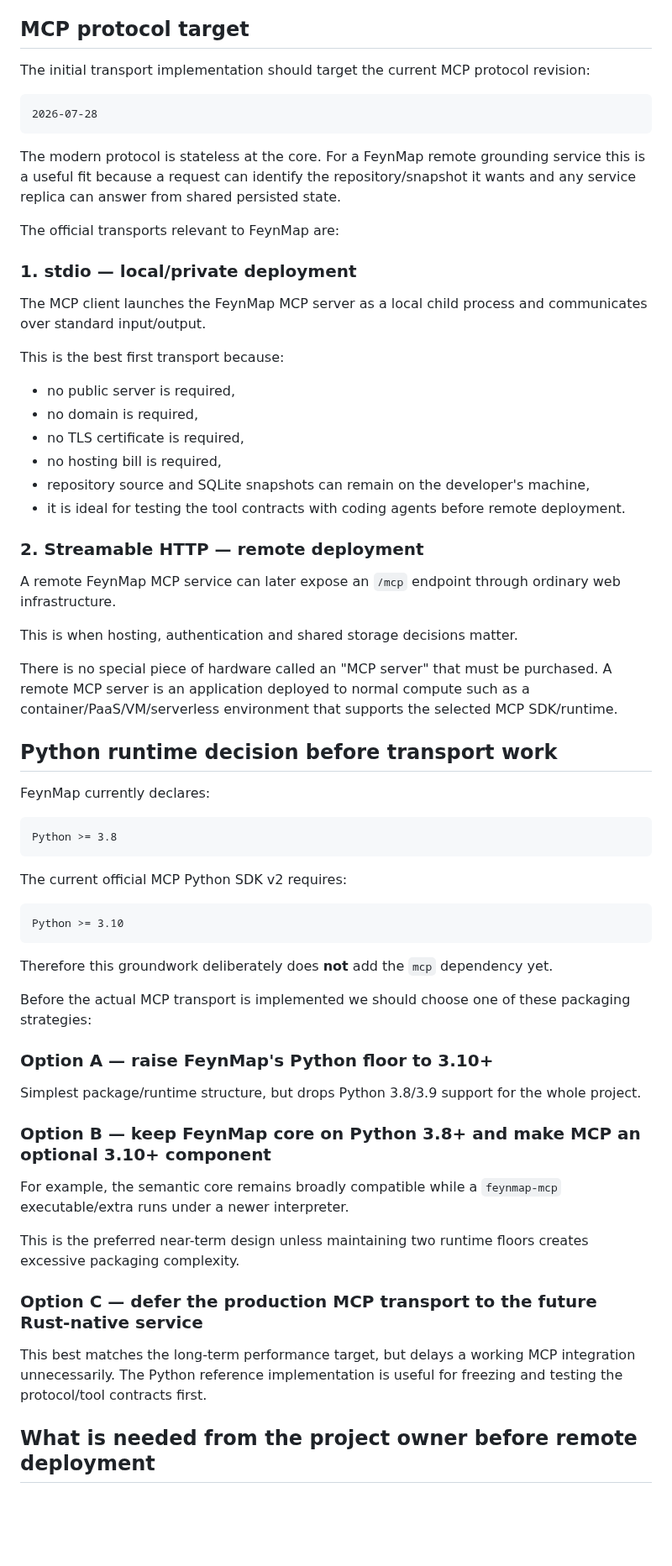
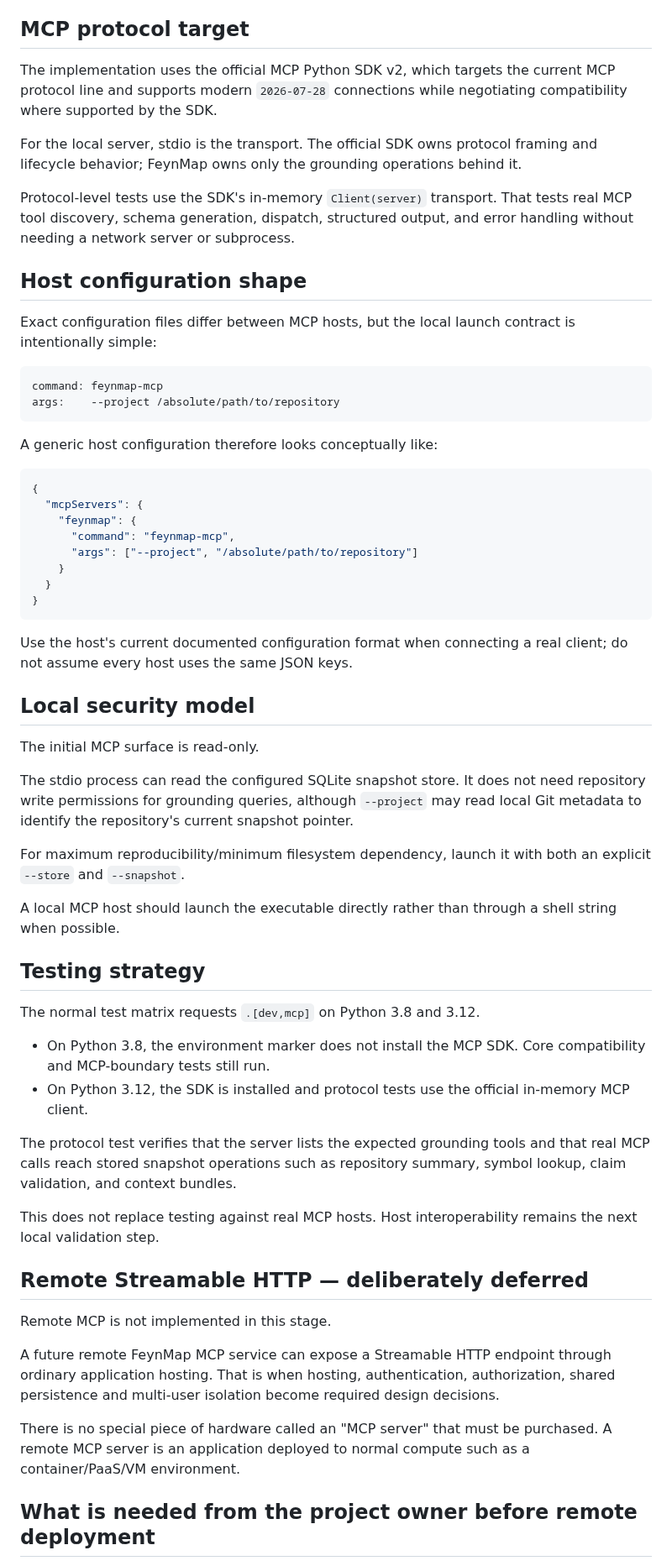
Before and after one commit to Roderick47/FeynMap, a Markdown page: docs/MCP_GROUNDING.md, the part around one of its changes. Shown at 84% size. Drawn GitHub-style; blank space fills up the shorter version.

Commit message:
Document optional stdio MCP workflow

````diff
--- a/docs/MCP_GROUNDING.md
+++ b/docs/MCP_GROUNDING.md
@@ -60,68 +175,64 @@ These are application contracts, not yet registered MCP tools.
 
 ## MCP protocol target
 
-The initial transport implementation should target the current MCP protocol revision:
+The implementation uses the official MCP Python SDK v2, which targets the current MCP protocol line and supports modern `2026-07-28` connections while negotiating compatibility where supported by the SDK.
+
+For the local server, stdio is the transport. The official SDK owns protocol framing and lifecycle behavior; FeynMap owns only the grounding operations behind it.
+
+Protocol-level tests use the SDK's in-memory `Client(server)` transport. That tests real MCP tool discovery, schema generation, dispatch, structured output, and error handling without needing a network server or subprocess.
+
+## Host configuration shape
+
+Exact configuration files differ between MCP hosts, but the local launch contract is intentionally simple:
 
 ```text
-2026-07-28
+command: feynmap-mcp
+args:    --project /absolute/path/to/repository
 ```
 
-The modern protocol is stateless at the core. For a FeynMap remote grounding service this is a useful fit because a request can identify the repository/snapshot it wants and any service replica can answer from shared persisted state.
+A generic host configuration therefore looks conceptually like:
 
-The official transports relevant to FeynMap are:
-
-### 1. stdio — local/private deployment
-
-The MCP client launches the FeynMap MCP server as a local child process and communicates over standard input/output.
-
-This is the best first transport because:
-
-- no public server is required,
-- no domain is required,
-- no TLS certificate is required,
-- no hosting bill is required,
-- repository source and SQLite snapshots can remain on the developer's machine,
-- it is ideal for testing the tool contracts with coding agents before remote deployment.
-
-### 2. Streamable HTTP — remote deployment
-
-A remote FeynMap MCP service can later expose an `/mcp` endpoint through ordinary web infrastructure.
-
-This is when hosting, authentication and shared storage decisions matter.
-
-There is no special piece of hardware called an "MCP server" that must be purchased. A remote MCP server is an application deployed to normal compute such as a container/PaaS/VM/serverless environment that supports the selected MCP SDK/runtime.
-
-## Python runtime decision before transport work
-
-FeynMap currently declares:
-
-```text
-Python >= 3.8
+```json
+{
+  "mcpServers": {
+    "feynmap": {
+      "command": "feynmap-mcp",
+      "args": ["--project", "/absolute/path/to/repository"]
+    }
+  }
+}
 ```
 
-The current official MCP Python SDK v2 requires:
+Use the host's current documented configuration format when connecting a real client; do not assume every host uses the same JSON keys.
 
-```text
-Python >= 3.10
-```
+## Local security model
 
-Therefore this groundwork deliberately does **not** add the `mcp` dependency yet.
+The initial MCP surface is read-only.
 
-Before the actual MCP transport is implemented we should choose one of these packaging strategies:
+The stdio process can read the configured SQLite snapshot store. It does not need repository write permissions for grounding queries, although `--project` may read local Git metadata to identify the repository's current snapshot pointer.
 
-### Option A — raise FeynMap's Python floor to 3.10+
+For maximum reproducibility/minimum filesystem dependency, launch it with both an explicit `--store` and `--snapshot`.
 
-Simplest package/runtime structure, but drops Python 3.8/3.9 support for the whole project.
+A local MCP host should launch the executable directly rather than through a shell string when possible.
 
-### Option B — keep FeynMap core on Python 3.8+ and make MCP an optional 3.10+ component
+## Testing strategy
 
-For example, the semantic core remains broadly compatible while a `feynmap-mcp` executable/extra runs under a newer interpreter.
+The normal test matrix requests `.[dev,mcp]` on Python 3.8 and 3.12.
 
-This is the preferred near-term design unless maintaining two runtime floors creates excessive packaging complexity.
+- On Python 3.8, the environment marker does not install the MCP SDK. Core compatibility and MCP-boundary tests still run.
+- On Python 3.12, the SDK is installed and protocol tests use the official in-memory MCP client.
 
-### Option C — defer the production MCP transport to the future Rust-native service
+The protocol test verifies that the server lists the expected grounding tools and that real MCP calls reach stored snapshot operations such as repository summary, symbol lookup, claim validation, and context bundles.
 
-This best matches the long-term performance target, but delays a working MCP integration unnecessarily. The Python reference implementation is useful for freezing and testing the protocol/tool contracts first.
+This does not replace testing against real MCP hosts. Host interoperability remains the next local validation step.
+
+## Remote Streamable HTTP — deliberately deferred
+
+Remote MCP is not implemented in this stage.
+
+A future remote FeynMap MCP service can expose a Streamable HTTP endpoint through ordinary application hosting. That is when hosting, authentication, authorization, shared persistence and multi-user isolation become required design decisions.
+
+There is no special piece of hardware called an "MCP server" that must be purchased. A remote MCP server is an application deployed to normal compute such as a container/PaaS/VM environment.
 
 ## What is needed from the project owner before remote deployment
 
````
Also changed, not shown: other parts of docs/MCP_GROUNDING.md (+141 -37 lines).
